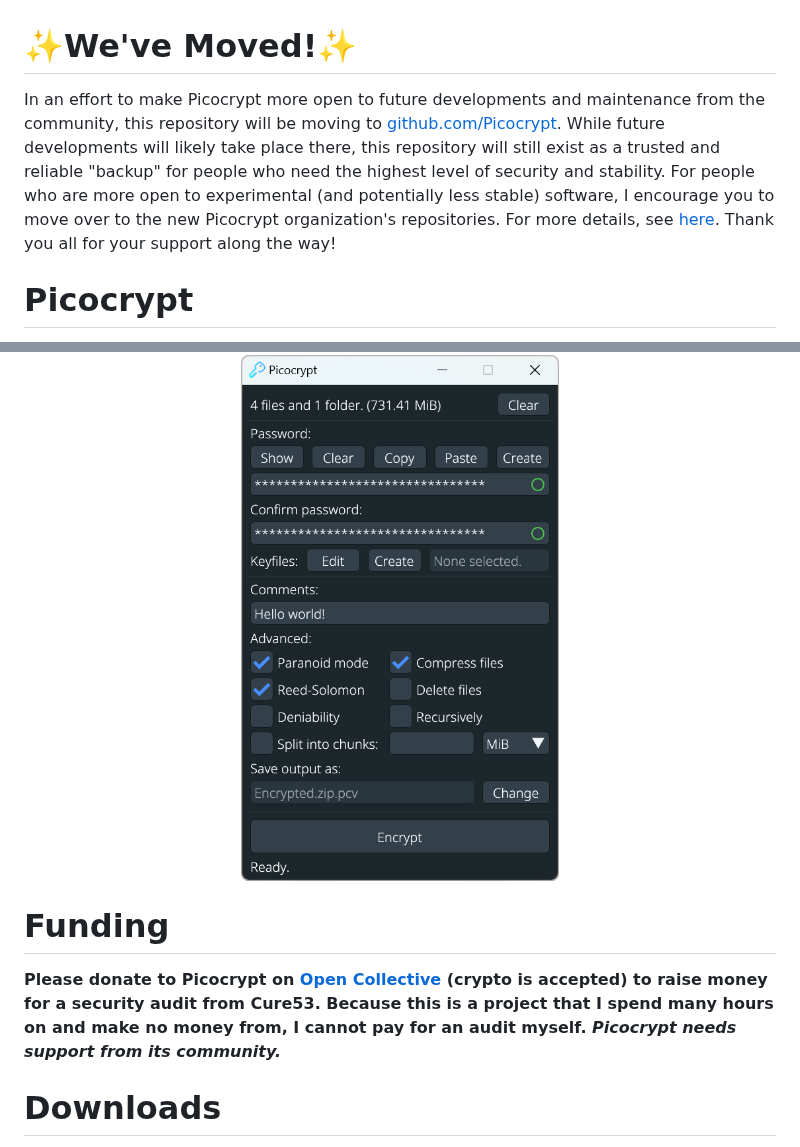
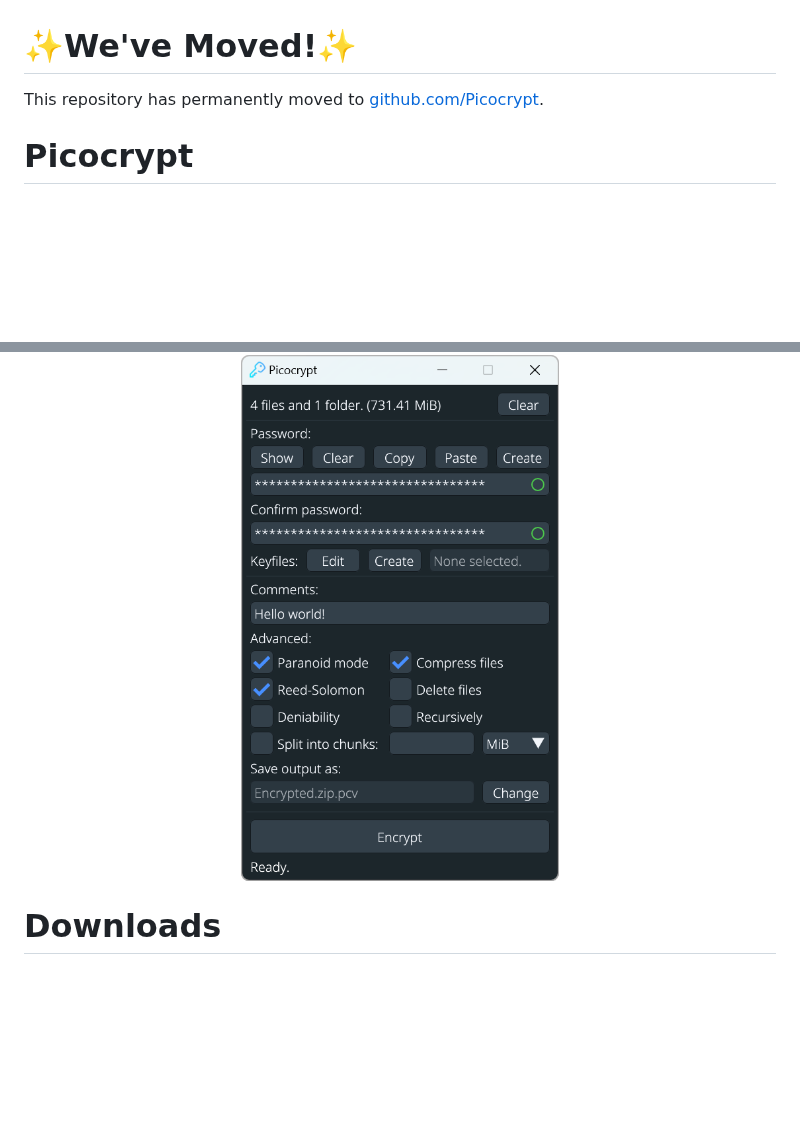
Before and after one commit to HACKERALERT/Picocrypt, a Markdown page: README.md, 2 parts joined by grey strips. GitHub-like rendering; blank space fills up the shorter version.

```diff
--- a/README.md
+++ b/README.md
@@ -1,5 +1,5 @@
 # ✨We've Moved!✨
-In an effort to make Picocrypt more open to future developments and maintenance from the community, this repository will be moving to [github.com/Picocrypt](https://github.com/Picocrypt). While future developments will likely take place there, this repository will still exist as a trusted and reliable "backup" for people who need the highest level of security and stability. For people who are more open to experimental (and potentially less stable) software, I encourage you to move over to the new Picocrypt organization's repositories. For more details, see [here](https://github.com/HACKERALERT/Picocrypt/issues/186). Thank you all for your support along the way!
+This repository has permanently moved to [github.com/Picocrypt](https://github.com/Picocrypt).
 
 # Picocrypt
 
@@ -9,9 +9,6 @@ Picocrypt is a very small (hence <i>Pico</i>), very simple, yet very secure encr
 
 <br>
 <p align="center"><img align="center" src="/images/screenshot.png" width="318" alt="Picocrypt"></p>
-
-# Funding
-**Please donate to Picocrypt on <a href="https://opencollective.com/picocrypt">Open Collective</a> (crypto is accepted) to raise money for a security audit from Cure53. Because this is a project that I spend many hours on and make no money from, I cannot pay for an audit myself. <i>Picocrypt needs support from its community.**</i>
 
 # Downloads
 **Important**: There are multiple entities under the name "Picocrypt". For example, there's an old encryption tool called PicoCrypt that uses a broken cipher. There's also an ERC-funded research project called PICOCRYPT. There are even domains related to Picocrypt that I've never registered like picocrypt.com and picocrypt.org. Please don't confuse any of these unrelated (and potentially malicious) projects/domains with Picocrypt (this project). **Make sure to only download Picocrypt from this repository** to ensure that you get the authentic and backdoor-free Picocrypt. When sharing Picocrypt with others, be sure to link to this repository to prevent any confusion.
```
Also changed, not shown: other parts of README.md (+1 -1 lines).
